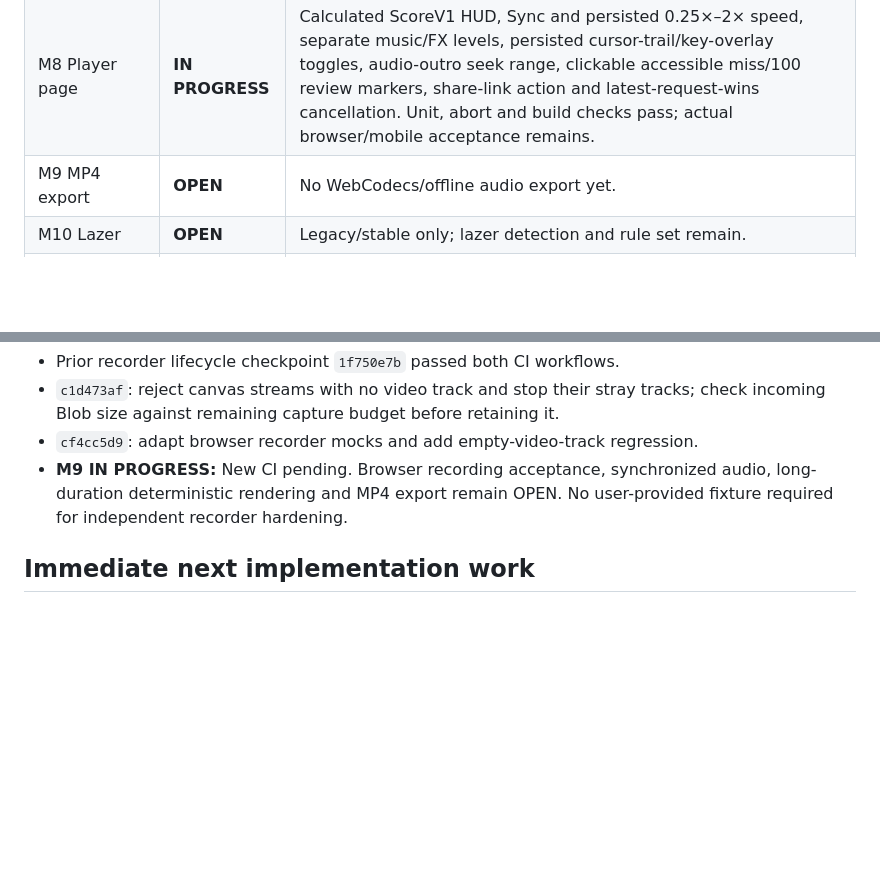
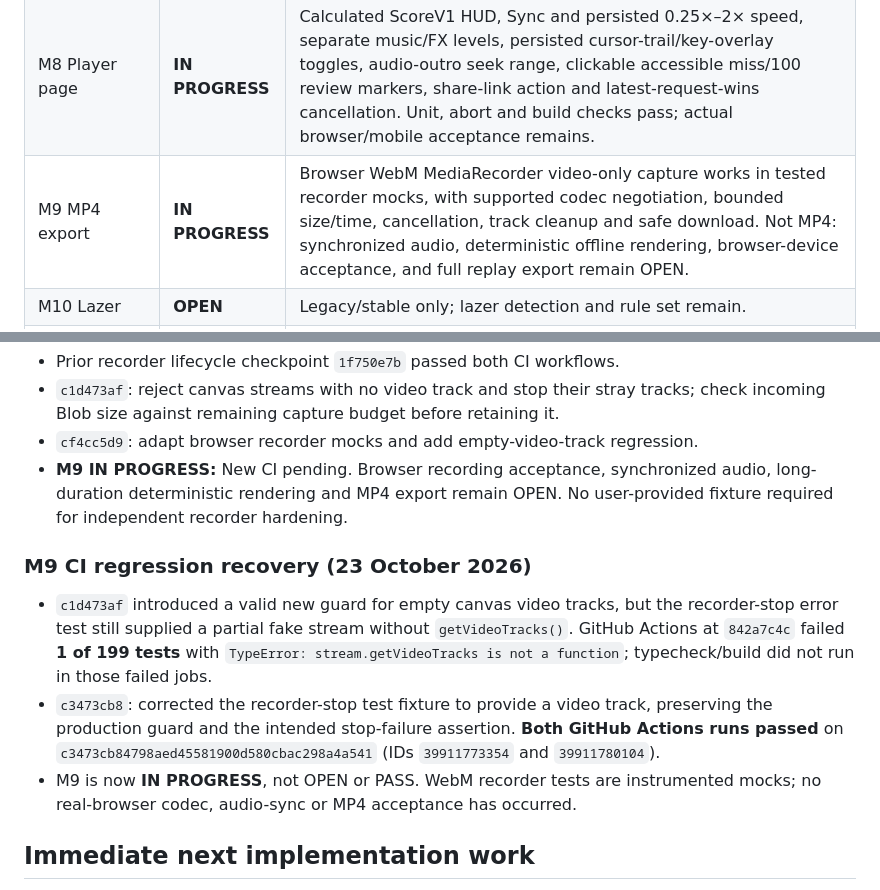
Before and after one commit to jakemcintyre25-stack/OSU-RENDER, a Markdown page: docs/DEVELOPMENT_STATUS.md, 2 parts joined by grey strips. GitHub-like rendering; blank space fills up the shorter version.

Commit message:
docs(m9): record green CI regression fix and correct video-export milestone status

```diff
--- a/docs/DEVELOPMENT_STATUS.md
+++ b/docs/DEVELOPMENT_STATUS.md
@@ -16,7 +16,7 @@ Updated: 23 October 2026. The 12-milestone specification in `osu-render-chatgpt-
 | M6 Default skin and visual parity | **OPEN** | Basic Pixi renderer exists; sprite parity, shader, HUD, FL and effects remain. |
 | M7 Custom skins | **IN PROGRESS** | Optional .osk WAV/MP3/OGG hitsounds and slider loops are recognized in root-level archive entries; LayeredHitSounds honored. Visual skin.ini layout, sprites, persistence and default licensed sound set remain OPEN. |
 | M8 Player page | **IN PROGRESS** | Calculated ScoreV1 HUD, Sync and persisted 0.25×–2× speed, separate music/FX levels, persisted cursor-trail/key-overlay toggles, audio-outro seek range, clickable accessible miss/100 review markers, share-link action and latest-request-wins cancellation. Unit, abort and build checks pass; actual browser/mobile acceptance remains. |
-| M9 MP4 export | **OPEN** | No WebCodecs/offline audio export yet. |
+| M9 MP4 export | **IN PROGRESS** | Browser WebM MediaRecorder video-only capture works in tested recorder mocks, with supported codec negotiation, bounded size/time, cancellation, track cleanup and safe download. Not MP4: synchronized audio, deterministic offline rendering, browser-device acceptance, and full replay export remain OPEN. |
 | M10 Lazer | **OPEN** | Legacy/stable only; lazer detection and rule set remain. |
 | M11 Hardening | **IN PROGRESS** | ZIP/CRC32 limits, bounded replay frames, browser and Worker streamed `.osr` / `.osz` / `.osu` downloads, plus local-upload pre-read caps. The Worker replay upstream now uses a 64 MiB streaming ceiling rather than unrestricted allocation. Tested per-isolate mirror breaker: 3 failures → 10-minute cooldown; 404 not counted. R2/global breaker, security audit, decompression testing and production loads remain. |
 | M12 One Miss Merchants links | **IN PROGRESS** | Validated `?user=<osu ID>` auto-list and `?score=<score ID>` playback, canonical copy-link action, documented OMM read-only external-link contract in docs/INTEGRATION.md. OMM-side profile/match links, actual hostname, API/live-browser acceptance and rollback work remain OPEN. |
@@ -209,6 +209,12 @@ The critical real-data acceptance command is now `npm run judge-check:strict` af
 - `cf4cc5d9`: adapt browser recorder mocks and add empty-video-track regression.
 - **M9 IN PROGRESS:** New CI pending. Browser recording acceptance, synchronized audio, long-duration deterministic rendering and MP4 export remain OPEN. No user-provided fixture required for independent recorder hardening.
 
+### M9 CI regression recovery (23 October 2026)
+
+- `c1d473af` introduced a valid new guard for empty canvas video tracks, but the recorder-stop error test still supplied a partial fake stream without `getVideoTracks()`. GitHub Actions at `842a7c4c` failed **1 of 199 tests** with `TypeError: stream.getVideoTracks is not a function`; typecheck/build did not run in those failed jobs.
+- `c3473cb8`: corrected the recorder-stop test fixture to provide a video track, preserving the production guard and the intended stop-failure assertion. **Both GitHub Actions runs passed** on `c3473cb84798aed45581900d580cbac298a4a541` (IDs `39911773354` and `39911780104`).
+- M9 is now **IN PROGRESS**, not OPEN or PASS. WebM recorder tests are instrumented mocks; no real-browser codec, audio-sync or MP4 acceptance has occurred.
+
 ## Immediate next implementation work
 
 1. **Independent:** finish M3's calibrated HP drain/gain, no-drain-during-breaks and HP-zero failure checks. Maintain explicit stable parity uncertainty until real evidence exists.
```
